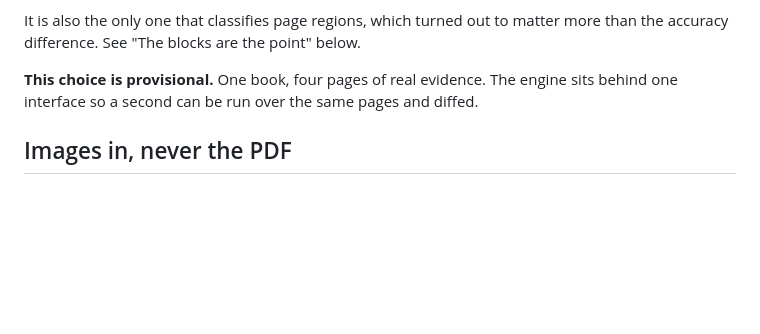
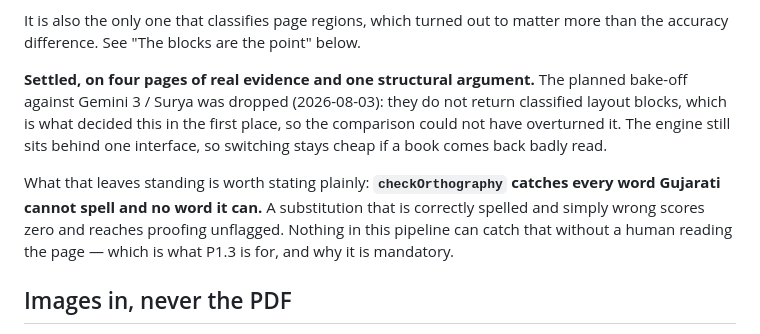
Before and after one commit to kashgohil/granthalaya, a Markdown page: docs/ocr.md, the part around the change. Rendered like a GitHub page; blank space fills up the shorter version.

Commit message:
docs: settle the OCR engine and drop the bake-off
Sarvam was chosen for its classified layout blocks, which no other
candidate returns, so a comparison against Gemini 3 or Surya could not
have overturned it. States the limit that leaves standing: a correctly
spelled substitution scores zero on `checkOrthography` and reaches
proofing unflagged, which is why P1.3 is mandatory.

```diff
--- a/docs/ocr.md
+++ b/docs/ocr.md
@@ -19,8 +19,16 @@ its own 20,267-sample bench, and 84.3% on the independent olmOCR-Bench, above Ge
 It is also the only one that classifies page regions, which turned out to matter more than the
 accuracy difference. See "The blocks are the point" below.
 
-**This choice is provisional.** One book, four pages of real evidence. The engine sits behind
-one interface so a second can be run over the same pages and diffed.
+**Settled, on four pages of real evidence and one structural argument.** The planned bake-off
+against Gemini 3 / Surya was dropped (2026-08-03): they do not return classified layout blocks,
+which is what decided this in the first place, so the comparison could not have overturned it.
+The engine still sits behind one interface, so switching stays cheap if a book comes back badly
+read.
+
+What that leaves standing is worth stating plainly: **`checkOrthography` catches every word
+Gujarati cannot spell and no word it can.** A substitution that is correctly spelled and simply
+wrong scores zero and reaches proofing unflagged. Nothing in this pipeline can catch that
+without a human reading the page — which is what P1.3 is for, and why it is mandatory.
 
 ## Images in, never the PDF
 
```
